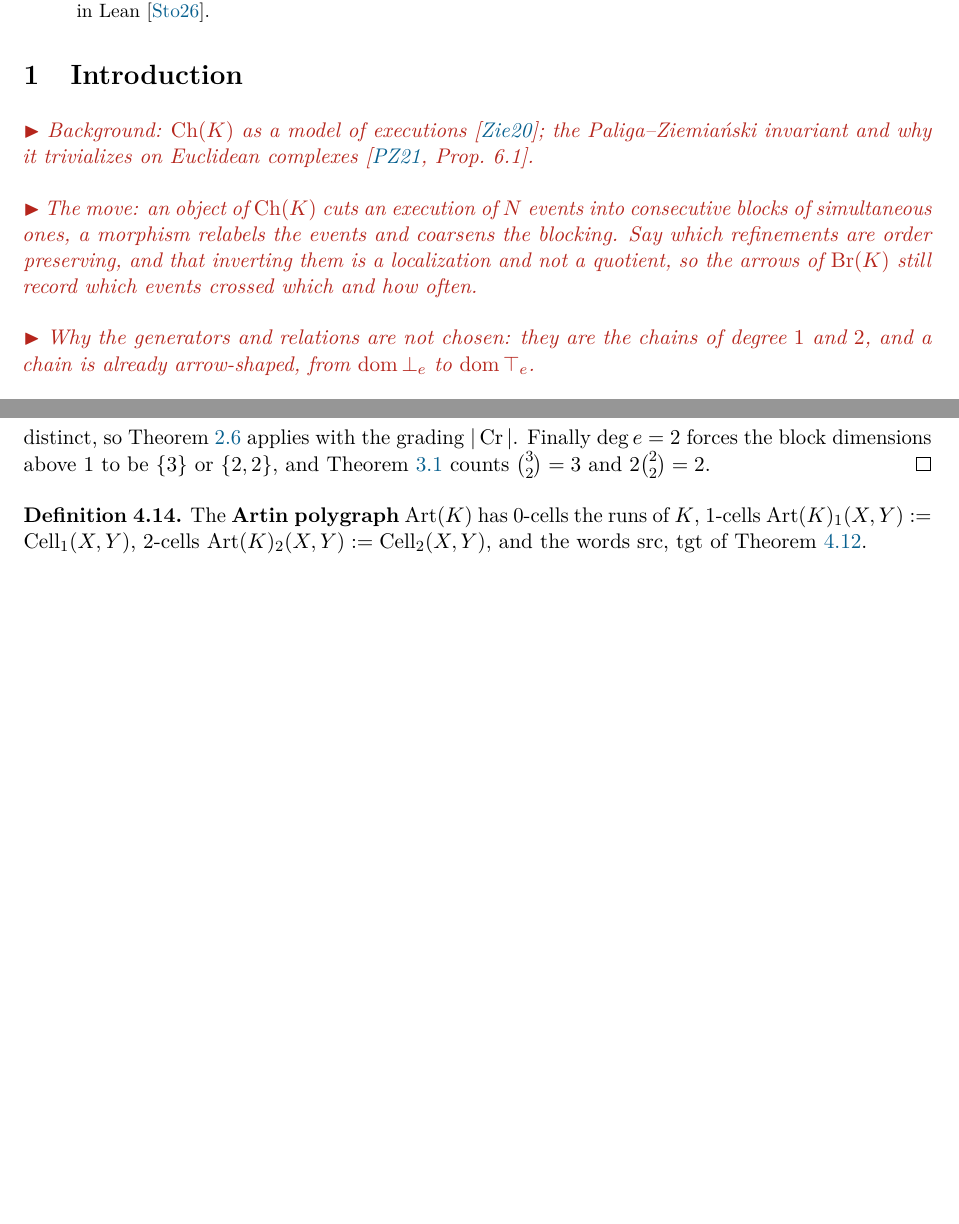
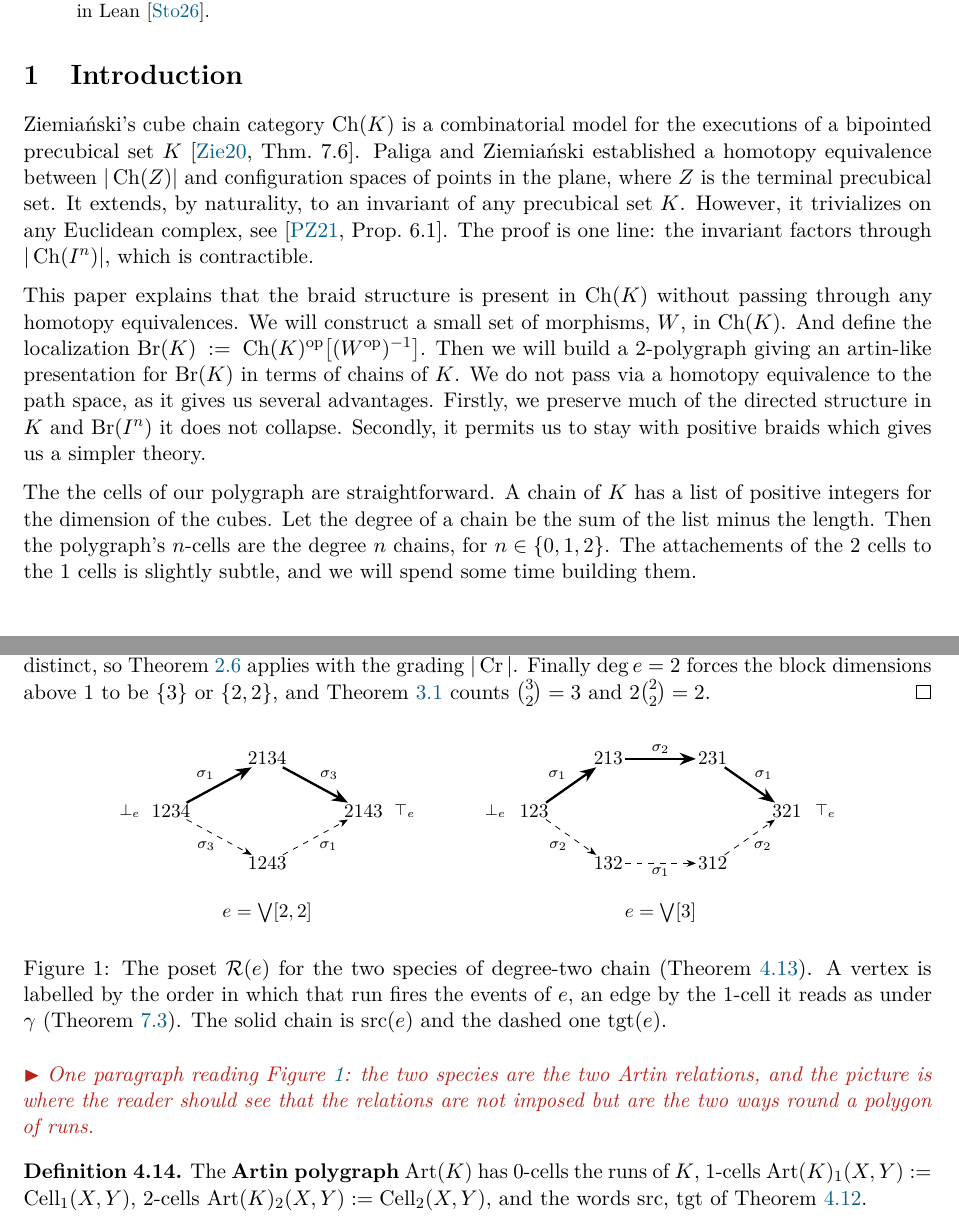
Before and after one commit to zstone1/CubePaper, a LaTeX paper (mainv2.tex): two parts of pages 1 and 9 of 13 before the commit and two parts of pages 1 and 9 of 14 after it, joined at a grey line, cut so that both start at the same text, the shorter picture padded with empty space. Compiled offline with pdfLaTeX.

Commit message:
mainv2: figure for the two species of degree-two chain
The diamond for two blocks of dimension 2 and the hexagon for one block
of dimension 3, vertices labelled by firing order and edges by the
1-cell each cover reads as, with src solid and tgt dashed.

Co-Authored-By: Claude Opus 5 (1M context) <noreply@anthropic.com>

```diff
--- a/mainv2.tex
+++ b/mainv2.tex
@@ -32,16 +32,26 @@ All this work is formalized in Lean \cite{Cubical}.
 
 \section{Introduction}\label{sec:intro}
 
-\gap{Background: $\Ch(K)$ as a model of executions \cite{Z2}; the Paliga--Ziemiański invariant and
-why it trivializes on Euclidean complexes \cite[Prop.~6.1]{PZ}.}
+Ziemiański's cube chain category $\Ch(K)$ is a combinatorial model for the executions of a
+bipointed precubical set $K$ \cite[Thm.~7.6]{Z2}. Paliga and Ziemiański established a homotopy
+equivalence between $|\Ch(Z)|$ and configuration spaces of points in the plane,
+where $Z$ is the terminal precubical set.
+It extends, by naturality, to an invariant of any precubical set $K$.
+However, it trivializes on any Euclidean complex, see {\cite[Prop.~6.1]{PZ}}.
+The proof is one line: the invariant factors through $|\Ch(\cube n)|$, which is contractible.
 
-\gap{The move: an object of $\Ch(K)$ cuts an execution of $N$ events into consecutive blocks of
-simultaneous ones, a morphism relabels the events and coarsens the blocking. Say which refinements
-are order preserving, and that inverting them is a localization and not a quotient, so the arrows
-of $\Br(K)$ still record which events crossed which and how often.}
+This paper explains that the braid structure is present in $\Ch(K)$ without passing through
+any homotopy equivalences. We will construct a small set of morphisms, $W$, in $\Ch(K)$.
+And define the localization $\Br(K) \;:=\; \Ch(K)\op\bigl[(W\op)\inv\bigr]$. Then we will build a
+2-polygraph giving an artin-like presentation for $\Br(K)$ in terms of chains of $K$.
+We do not pass via a homotopy equivalence to the path space, as it gives us several advantages.
+Firstly, we preserve much of the directed structure in $K$ and $\Br(\cube n)$ it does not collapse.
+Secondly, it permits us to stay with positive braids which gives us a simpler theory.
 
-\gap{Why the generators and relations are not chosen: they are the chains of degree $1$ and $2$,
-and a chain is already arrow-shaped, from $\dom\bot_e$ to $\dom\top_e$.}
+The the cells of our polygraph are straightforward. A chain of $K$ has a list of positive integers
+for the dimension of the cubes. Let the degree of a chain be the sum of the list minus the length.
+Then the polygraph's $n$-cells are the degree $n$ chains, for $n \in \{0,1,2\}$. The attachements
+of the 2 cells to the 1 cells is slightly subtle, and we will spend some time building them.
 
 \begin{theorem}[\Cref{thm:A}, \Cref{thm:B}, \Cref{thm:C}]\label{thm:ABC}
   Let $K$ be a bipointed precubical set, $\Br(K)$ the localization of $\Ch(K)\op$ at the
@@ -526,6 +536,57 @@ spans, and a $0$-cell is a run.}
   $\{2,2\}$, and \Cref{def:squares} counts $\binom32 = 3$ and $2\binom22 = 2$.
 \end{proof}
 
+\begin{figure}[ht]
+\centering
+\begin{tikzpicture}[
+  >=Stealth,
+  run/.style = {font=\small, inner sep=1pt},
+  gen/.style = {font=\scriptsize, inner sep=2pt},
+  ext/.style = {font=\scriptsize, inner sep=1pt}]
+
+  % two blocks of dimension two
+  \node[run] (a0) at (0,0)      {$1234$};
+  \node[run] (a1) at (1.75,0.95){$2134$};
+  \node[run] (a2) at (1.75,-0.95){$1243$};
+  \node[run] (a3) at (3.5,0)    {$2143$};
+  \draw[->, very thick] (a0) -- node[gen, above left]  {$\sigma_1$} (a1);
+  \draw[->, very thick] (a1) -- node[gen, above right] {$\sigma_3$} (a3);
+  \draw[->, dashed]     (a0) -- node[gen, below left]  {$\sigma_3$} (a2);
+  \draw[->, dashed]     (a2) -- node[gen, below right] {$\sigma_1$} (a3);
+  \node[ext] at (-0.75,0) {$\bot_e$};
+  \node[ext] at (4.25,0)  {$\top_e$};
+  \node[font=\small] at (1.75,-1.85) {$e = \bigvee[2,2]$};
+
+  % one block of dimension three
+  \begin{scope}[xshift=6.6cm]
+    \node[run] (b0) at (0,0)      {$123$};
+    \node[run] (b1) at (1.35,0.95){$213$};
+    \node[run] (b2) at (3.25,0.95){$231$};
+    \node[run] (b3) at (4.6,0)    {$321$};
+    \node[run] (b4) at (3.25,-0.95){$312$};
+    \node[run] (b5) at (1.35,-0.95){$132$};
+    \draw[->, very thick] (b0) -- node[gen, above left]  {$\sigma_1$} (b1);
+    \draw[->, very thick] (b1) -- node[gen, above]       {$\sigma_2$} (b2);
+    \draw[->, very thick] (b2) -- node[gen, above right] {$\sigma_1$} (b3);
+    \draw[->, dashed]     (b0) -- node[gen, below left]  {$\sigma_2$} (b5);
+    \draw[->, dashed]     (b5) -- node[gen, below]       {$\sigma_1$} (b4);
+    \draw[->, dashed]     (b4) -- node[gen, below right] {$\sigma_2$} (b3);
+    \node[ext] at (-0.7,0)  {$\bot_e$};
+    \node[ext] at (5.3,0)   {$\top_e$};
+    \node[font=\small] at (2.3,-1.85) {$e = \bigvee[3]$};
+  \end{scope}
+\end{tikzpicture}
+\caption{The poset $\RunOver(e)$ for the two species of degree-two chain
+(\Cref{prop:polygon}). A vertex is labelled by the order in which that run fires the events of
+$e$, an edge by the $1$-cell it reads as under $\gamma$ (\Cref{lem:pos}). The solid chain is
+$\src(e)$ and the dashed one $\tgt(e)$.}
+\label{fig:species}
+\end{figure}
+
+\gap{One paragraph reading \Cref{fig:species}: the two species are the two Artin relations, and
+the picture is where the reader should see that the relations are not imposed but are the two ways
+round a polygon of runs.}
+
 \begin{definition}\label{def:poly}
   The \textbf{Artin polygraph} $\Art(K)$ has $0$-cells the runs of $K$, $1$-cells
   $\Art(K)_1(X,Y) := \Cell_1(X,Y)$, $2$-cells $\Art(K)_2(X,Y) := \Cell_2(X,Y)$, and the words
```
Also changed, not shown: mainv2.pdf, mainv2.tex (4 more changed lines).
